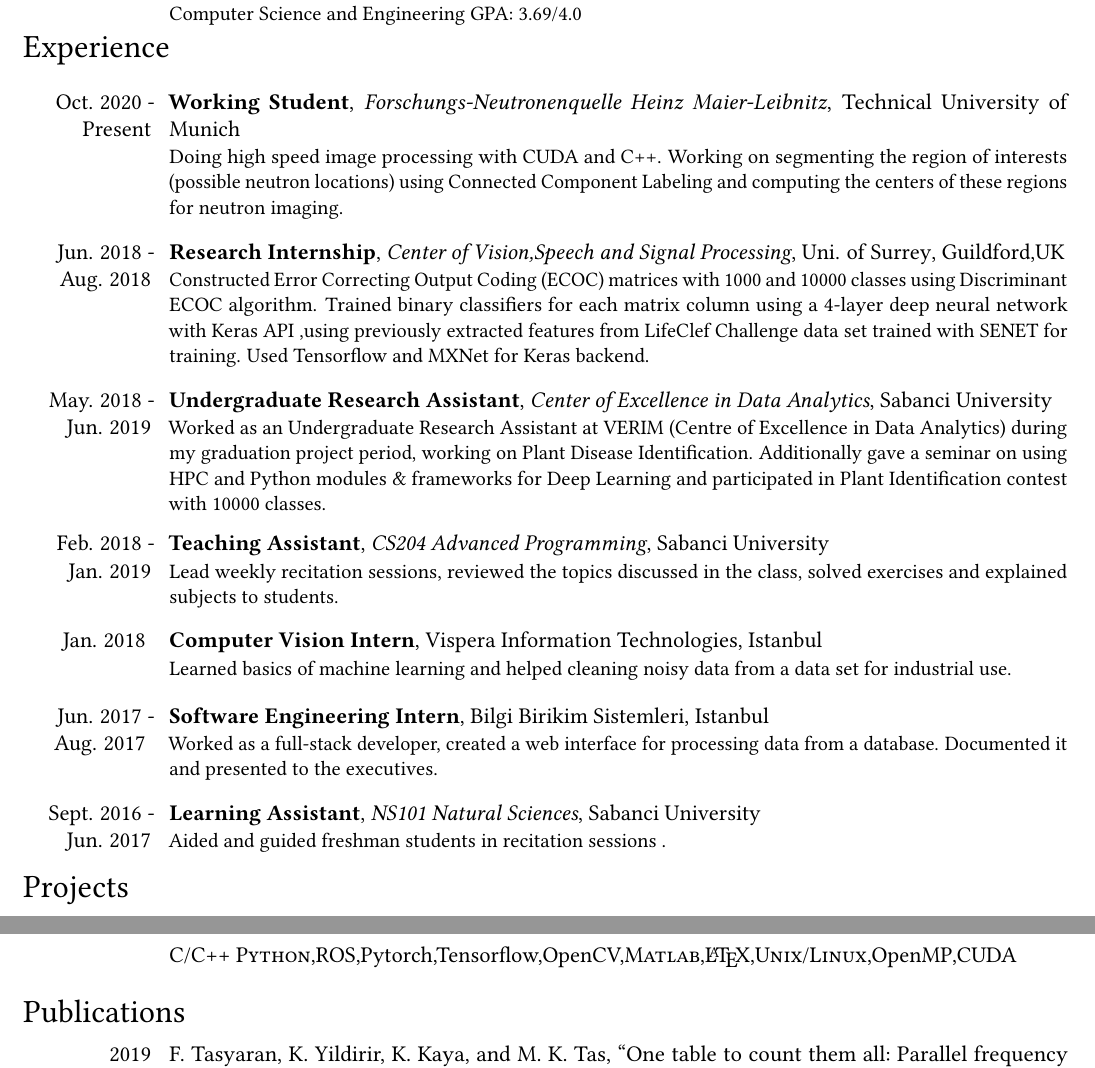
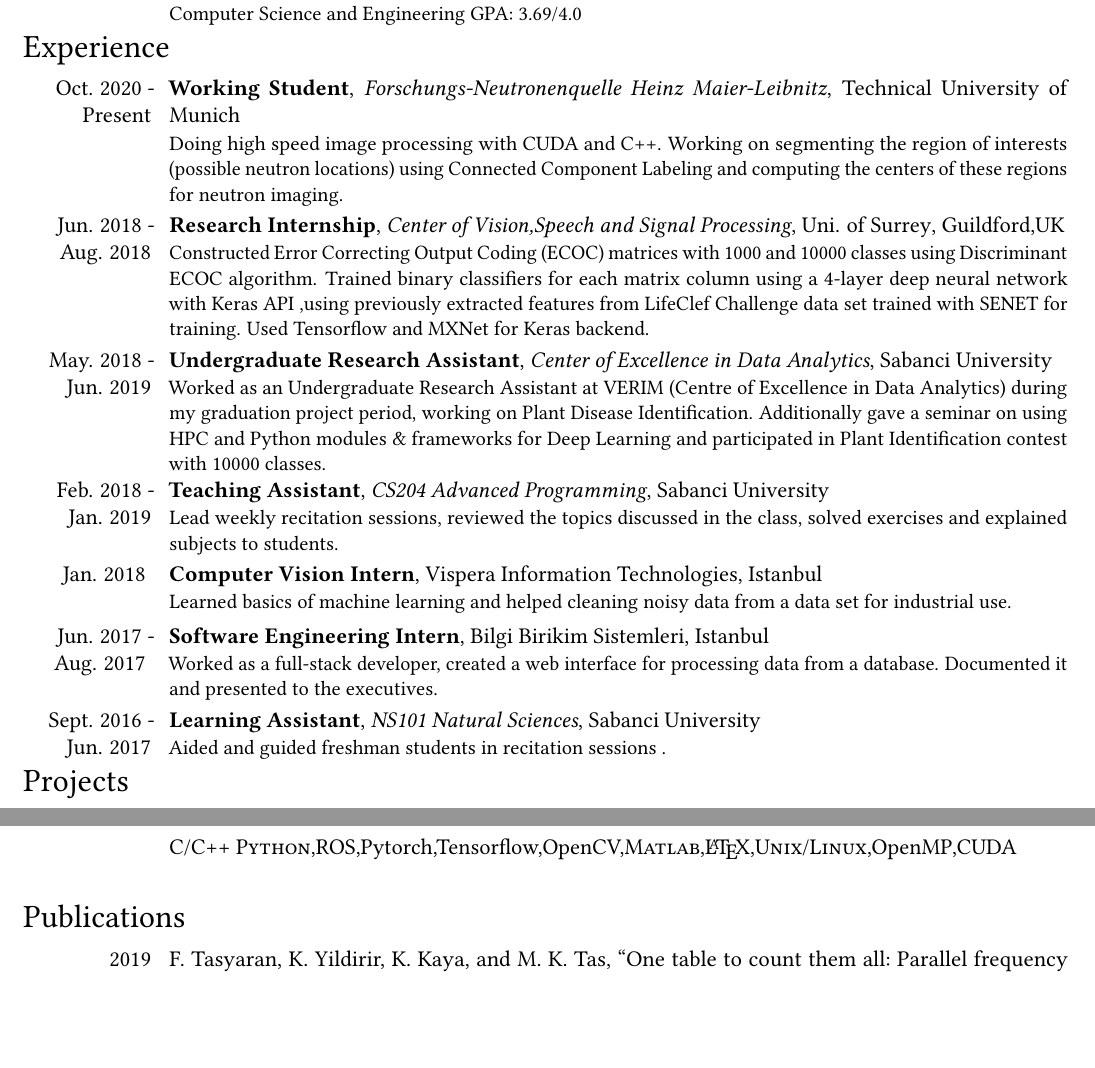
Before and after one commit to keremyldrr/KeremYildirir_CV, a LaTeX CV (CV/main.tex): two parts of pages 1 and 2 of 2, joined at a grey line, cut so that both start at the same text, the shorter picture padded with empty space. Compiled offline with pdfLaTeX.

Commit message:
Update CV

```diff
--- a/CV/main.tex
+++ b/CV/main.tex
@@ -88,28 +88,28 @@
 % %\vspace{0.25cm}
 
 \section{Experience}
-\vspace{0.25cm}
+% \vspace{0.25cm}
 
 \cventry{Oct. 2020 - Present}{Working Student}{Forschungs-Neutronenquelle Heinz Maier-Leibnitz}{Technical University of Munich}{}{ Doing high speed image processing with CUDA and C++. Working on segmenting the region of interests (possible neutron locations) using Connected Component Labeling and computing the centers of these regions for neutron imaging.}
-\vspace{0.25cm}
+% \vspace{0.25cm}
 \cventry{Jun. 2018 - Aug. 2018}{Research Internship}{Center of Vision,Speech and Signal Processing}{Uni. of Surrey}{Guildford,UK}{Constructed Error Correcting Output Coding (ECOC) matrices with 1000 and 10000 classes using Discriminant ECOC algorithm. Trained  binary classifiers for each matrix column using a 4-layer deep neural network with Keras API ,using  previously extracted features from LifeClef Challenge data set trained with SENET for training. Used Tensorflow and MXNet for Keras backend.}
-\vspace{0.25cm}
+% \vspace{0.25cm}
 \cventry{May. 2018 - Jun. 2019}{Undergraduate Research Assistant}{Center of Excellence in Data Analytics}{Sabanci University}{}{Worked as an Undergraduate Research Assistant at VERIM (Centre of Excellence in Data Analytics) during my graduation project period, working on Plant Disease Identification. Additionally gave a seminar on using HPC and Python modules \& frameworks for Deep Learning and participated in Plant Identification contest with 10000 classes.}
-\vspace{0.25cm}
+% \vspace{0.25cm}
 
 \cventry{Feb. 2018 - Jan. 2019}{\href{https://www.sabanciuniv.edu/syllabus/?crn=11063&term=201801}{Teaching Assistant}}{CS204 Advanced Programming}{Sabanci University}{}{Lead weekly recitation sessions, reviewed the topics discussed in the class, solved exercises and explained subjects to students.
 }
-\vspace{0.25cm}
+% \vspace{0.25cm}
 
 \cventry{Jan. 2018 }{Computer Vision Intern}{}{Vispera Information Technologies}{Istanbul}{Learned basics of machine learning and helped cleaning noisy data from a data set for industrial use.}
 
-\vspace{0.25cm}
+% \vspace{0.25cm}
 
 \cventry{Jun. 2017 - Aug. 2017 }{Software Engineering Intern}{}{Bilgi Birikim Sistemleri}{Istanbul}{ Worked as a full-stack developer, created a web interface for processing data from a database. Documented it and presented to the executives.}
-\vspace{0.25cm}
+% \vspace{0.25cm}
 
 \cventry{Sept. 2016 - Jun. 2017}{Learning Assistant}{NS101 Natural Sciences}{Sabanci University}{}{ Aided and guided freshman students in recitation sessions .}
-\vspace{0.25cm}
+% \vspace{0.25cm}
 
 \section{Projects}
 \cventry{ April. 2020 - Sept.2020}{\href{https://keremyldrr.github.io/projects/3d-segmentation/}{Real-time 3D Instance Segmentation}}{}{Technical University of Munich}{}{Designed and implemented a real-time 3D object detection and tracking scheme with Python and ROS without using any annotated 3D data. }{}
@@ -128,7 +128,8 @@
 \cvitem{}{\textsc{C/C++} \textsc{Python},ROS,Pytorch,Tensorflow,OpenCV,\textsc{Matlab},\LaTeX ,\textsc{Unix/Linux},OpenMP,CUDA}
  \nobibliography{papers}
  \bibliographystyle{ieeetr}%
-\vspace{-0.25cm}
+
+
 \section{Publications}
  \cvitem{2019}{\href{https://arxiv.org/pdf/1903.00729.pdf}{\bibentry{sketch}}}
  \cvitem{2018}{\href{http://ceur-ws.org/Vol-2125/paper_176.pdf}{\bibentry{clef}}}
```
Also changed, not shown: CV/main.bbl (added), CV/main.pdf (added), picture.jpg (deleted), 7 other files.
